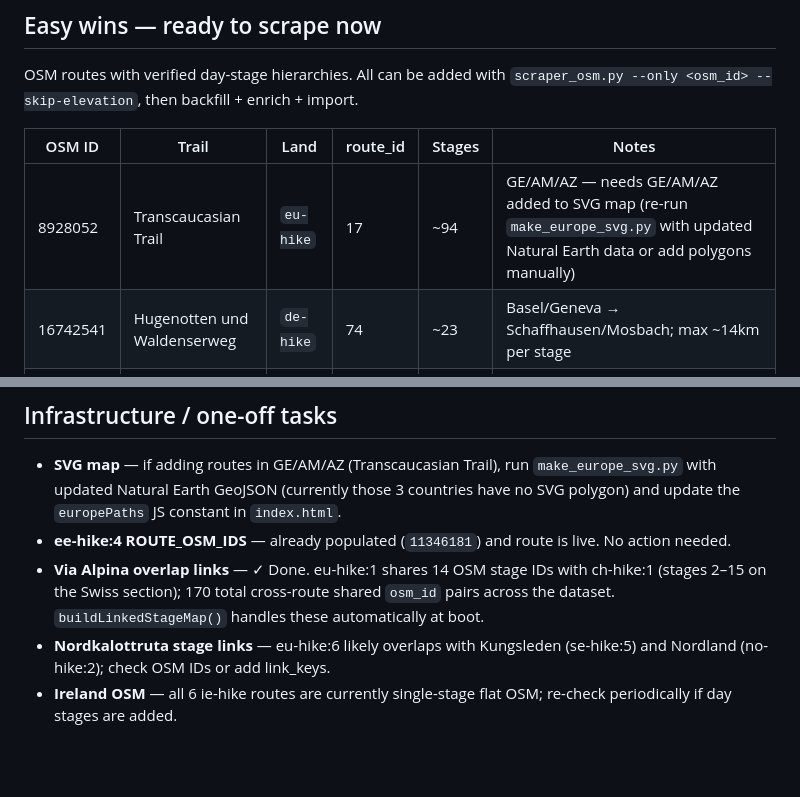
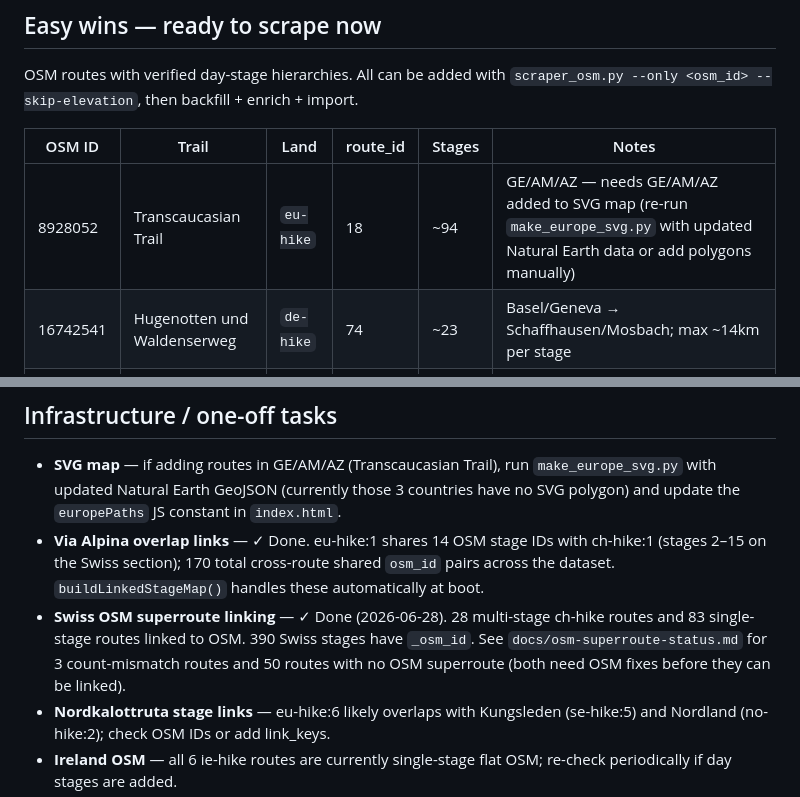
Before and after one commit to jclift-dev/hiking-tracker, a Markdown page: docs/roadmap.md, 2 parts joined by grey strips. Drawn GitHub-style; blank space fills up the shorter version.

Commit message:
Update roadmap: fix Transcaucasian route_id to 18, note Swiss OSM work
Co-Authored-By: Claude Sonnet 4.6 <noreply@anthropic.com>
Claude-Session: https://claude.ai/code/session_01TxTRfnXkoYaQer28McRwwF

```diff
--- a/docs/roadmap.md
+++ b/docs/roadmap.md
@@ -12,7 +12,7 @@ OSM routes with verified day-stage hierarchies. All can be added with `scraper_o
 
 | OSM ID | Trail | Land | route_id | Stages | Notes |
 |--------|-------|------|----------|--------|-------|
-| 8928052 | Transcaucasian Trail | `eu-hike` | 17 | ~94 | GE/AM/AZ — needs GE/AM/AZ added to SVG map (re-run `make_europe_svg.py` with updated Natural Earth data or add polygons manually) |
+| 8928052 | Transcaucasian Trail | `eu-hike` | 18 | ~94 | GE/AM/AZ — needs GE/AM/AZ added to SVG map (re-run `make_europe_svg.py` with updated Natural Earth data or add polygons manually) |
 | 16742541 | Hugenotten und Waldenserweg | `de-hike` | 74 | ~23 | Basel/Geneva → Schaffhausen/Mosbach; max ~14km per stage |
 | 4830796 | Camino Natural del Guadiana | `es-hike` | 35 | ~44 | PT/ES cross-border; max ~39km per stage |
 | 3802149 | La Senda del Duero | `es-hike` | 36 | ~42 | PT/ES; max ~46km per stage |
@@ -50,8 +50,8 @@ These trails have day-stage pages on an official website but the OSM data is too
 ## Infrastructure / one-off tasks
 
 - **SVG map** — if adding routes in GE/AM/AZ (Transcaucasian Trail), run `make_europe_svg.py` with updated Natural Earth GeoJSON (currently those 3 countries have no SVG polygon) and update the `europePaths` JS constant in `index.html`.
-- **ee-hike:4 ROUTE_OSM_IDS** — already populated (`11346181`) and route is live. No action needed.
 - **Via Alpina overlap links** — ✓ Done. eu-hike:1 shares 14 OSM stage IDs with ch-hike:1 (stages 2–15 on the Swiss section); 170 total cross-route shared `osm_id` pairs across the dataset. `buildLinkedStageMap()` handles these automatically at boot.
+- **Swiss OSM superroute linking** — ✓ Done (2026-06-28). 28 multi-stage ch-hike routes and 83 single-stage routes linked to OSM. 390 Swiss stages have `_osm_id`. See `docs/osm-superroute-status.md` for 3 count-mismatch routes and 50 routes with no OSM superroute (both need OSM fixes before they can be linked).
 - **Nordkalottruta stage links** — eu-hike:6 likely overlaps with Kungsleden (se-hike:5) and Nordland (no-hike:2); check OSM IDs or add link_keys.
 - **Ireland OSM** — all 6 ie-hike routes are currently single-stage flat OSM; re-check periodically if day stages are added.
 - **discover_trails --recheck-large-stages** — run to get accurate day-stage counts for multi-section candidates in `trails_catalog.json`.
```
